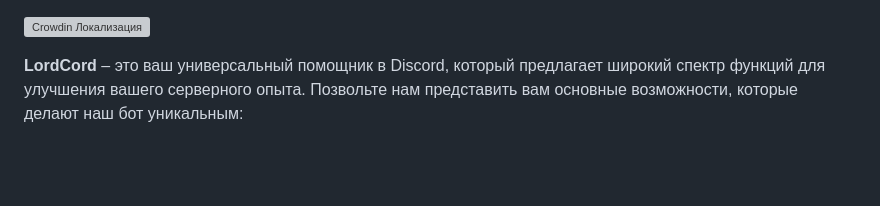
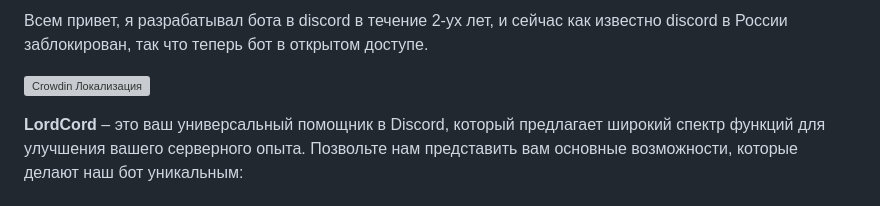
Before and after one commit to lordcod/lordcord-beta, a Markdown page: README.md, the part around the change. Rendered like a GitHub page; blank space fills up the shorter version; grey boxes are pictures that could not be loaded.

```diff
--- a/README.md
+++ b/README.md
@@ -1,3 +1,6 @@
+Всем привет, я разрабатывал бота в discord в течение 2-ух лет, и сейчас как известно discord в России заблокирован, так что теперь бот в открытом доступе.
+
+
 
 [![Crowdin Локализация](https://badges.crowdin.net/lordcord/localized.svg)](https://crowdin.com/project/lordcord)
 
```
